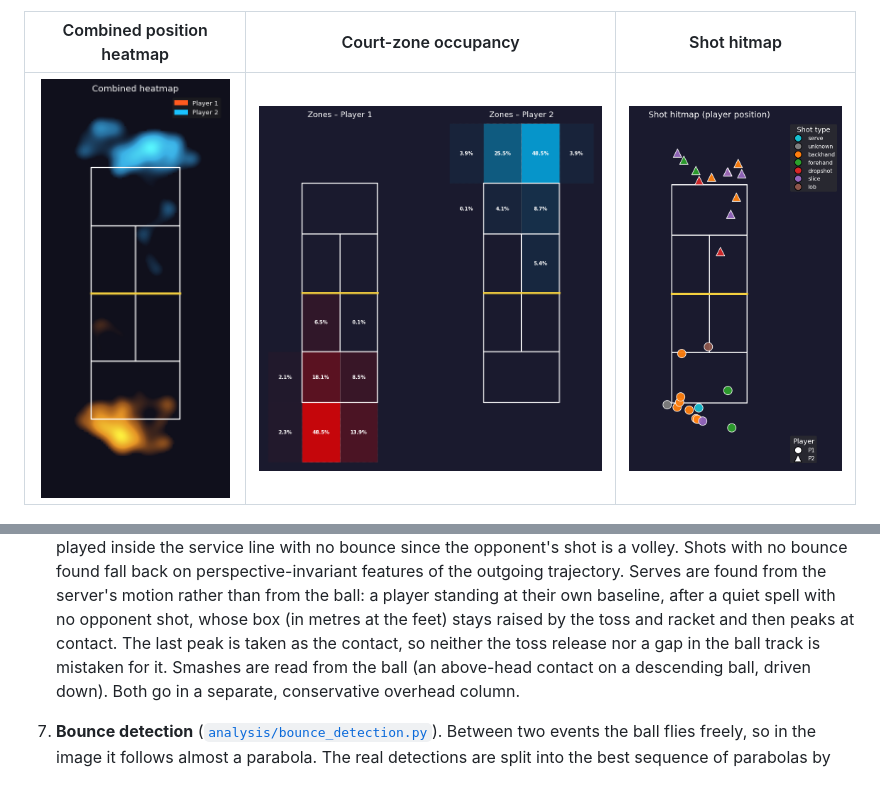
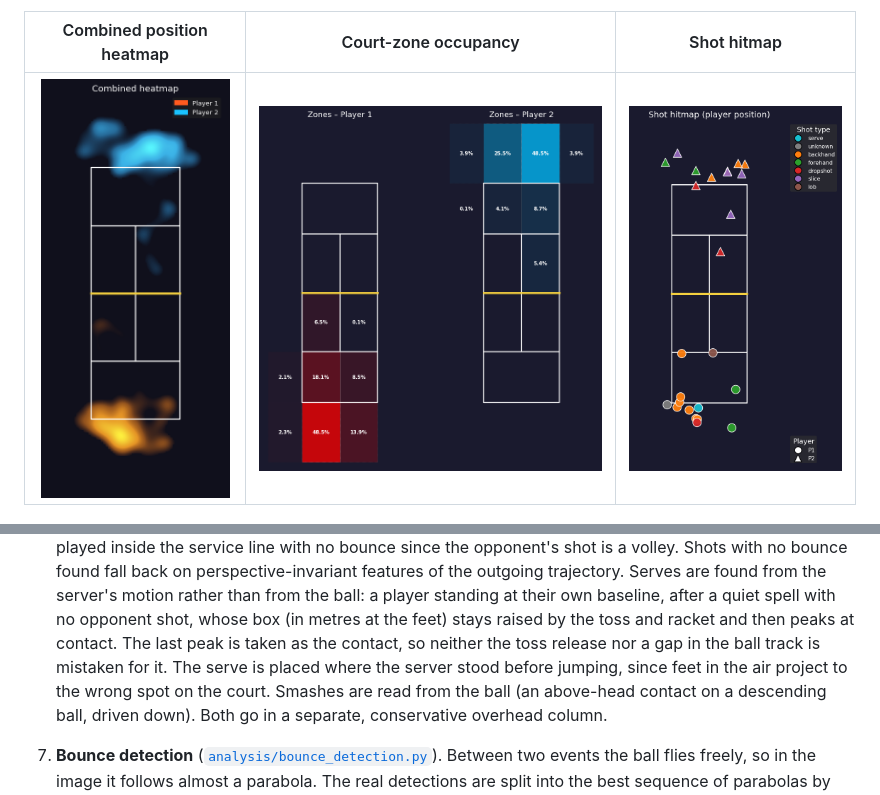
Before and after one commit to marcomassa-unitn/tennis_players_tracking, a Markdown page: README.md, 2 parts joined by grey strips. GitHub-like rendering; pictures changed too: assets/shot_hitmap.png.

```diff
--- a/README.md
+++ b/README.md
@@ -193,7 +193,9 @@ flowchart LR
    own baseline, after a quiet spell with no opponent shot, whose box (in metres
    at the feet) stays raised by the toss and racket and then peaks at contact.
    The last peak is taken as the contact, so neither the toss release nor a gap
-   in the ball track is mistaken for it. Smashes are read from the ball (an
+   in the ball track is mistaken for it. The serve is placed where the server stood
+   before jumping, since feet in the air project to the wrong spot on the court.
+   Smashes are read from the ball (an
    above-head contact on a descending ball, driven down). Both go in a separate,
    conservative overhead column.
 7. **Bounce detection** ([`analysis/bounce_detection.py`](analysis/bounce_detection.py)).
```
Also changed, not shown: 2 other files.
